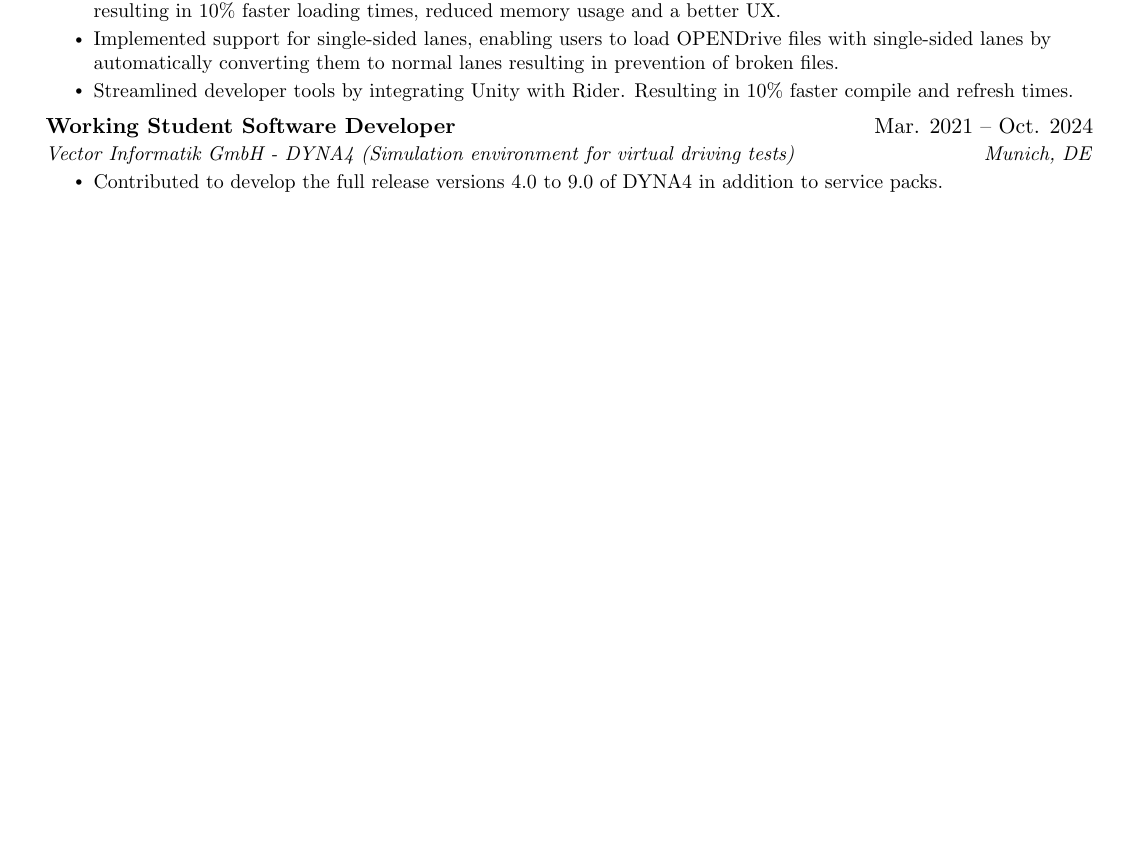
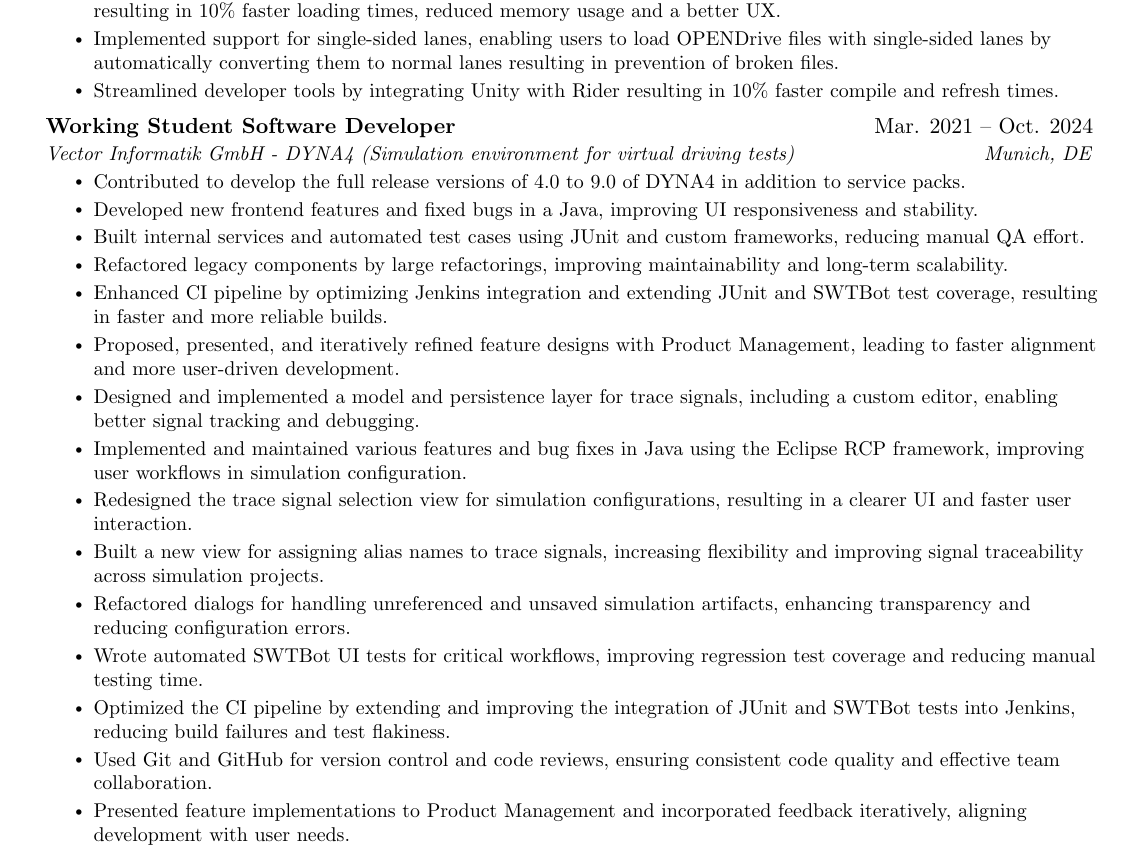
Before and after one commit to EmanuelMedinaAraujo/Resume, a LaTeX document (main.tex): part of the page before the commit and part of page 1 of 2 after it, cut so that both start at the same text, the shorter picture padded with empty space. Compiled offline with pdfLaTeX.

Commit message:
Refactor resume content for clarity and detail; enhance experience section with additional projects and achievements

```diff
--- a/main.tex
+++ b/main.tex
@@ -141,15 +141,29 @@
         \resumeItem{Improved edit mode switching performance by restructuring the base model to enable lazy loading for non-essential and non-visible objects resulting in up to 70\% faster switch times.}
         \resumeItem{Optimized file loading through batched object creation and an enhanced progress bar replacing application freezes resulting in 10\% faster loading times, reduced memory usage and a better UX.}
         \resumeItem{Implemented support for single-sided lanes, enabling users to load OPENDrive files with single-sided lanes by automatically converting them to normal lanes resulting in prevention of broken files.}
-        \resumeItem{Streamlined developer tools by integrating Unity with Rider. Resulting in 10\% faster compile and refresh times.}
+        \resumeItem{Streamlined developer tools by integrating Unity with Rider resulting in 10\% faster compile and refresh times.}
       \resumeItemListEnd
 
       \resumeSubheading
       {Working Student Software Developer}{Mar. 2021 -- Oct. 2024}
       {Vector Informatik GmbH - DYNA4 (Simulation environment for virtual driving tests)}{Munich, DE}
       \resumeItemListStart
-        \resumeItem{Contributed to develop the full release versions 4.0 to 9.0 of DYNA4 in addition to service packs.}
-      \resumeItemListEnd
+        \resumeItem{Contributed to develop the full release versions of 4.0 to 9.0 of DYNA4 in addition to service packs.}
+        \resumeItem{Developed new frontend features and fixed bugs in a Java, improving UI responsiveness and stability.}
+        \resumeItem{Built internal services and automated test cases using JUnit and custom frameworks, reducing manual QA effort.}
+        \resumeItem{Refactored legacy components by large refactorings, improving maintainability and long-term scalability.}
+        \resumeItem{Enhanced CI pipeline by optimizing Jenkins integration and extending JUnit and SWTBot test coverage, resulting in faster and more reliable builds.}
+        \resumeItem{Proposed, presented, and iteratively refined feature designs with Product Management, leading to faster alignment and more user-driven development.}
+        \resumeItem{Designed and implemented a model and persistence layer for trace signals, including a custom editor, enabling better signal tracking and debugging.}
+            \resumeItem{Implemented and maintained various features and bug fixes in Java using the Eclipse RCP framework, improving user workflows in simulation configuration.}
+        \resumeItem{Redesigned the trace signal selection view for simulation configurations, resulting in a clearer UI and faster user interaction.}
+        \resumeItem{Built a new view for assigning alias names to trace signals, increasing flexibility and improving signal traceability across simulation projects.}
+        \resumeItem{Refactored dialogs for handling unreferenced and unsaved simulation artifacts, enhancing transparency and reducing configuration errors.}
+        \resumeItem{Wrote automated SWTBot UI tests for critical workflows, improving regression test coverage and reducing manual testing time.}
+        \resumeItem{Optimized the CI pipeline by extending and improving the integration of JUnit and SWTBot tests into Jenkins, reducing build failures and test flakiness.}
+        \resumeItem{Used Git and GitHub for version control and code reviews, ensuring consistent code quality and effective team collaboration.}
+        \resumeItem{Presented feature implementations to Product Management and incorporated feedback iteratively, aligning development with user needs.}
+  \resumeItemListEnd
 
   \resumeSubHeadingListEnd
 
```
Also changed, not shown: 1 other file.
